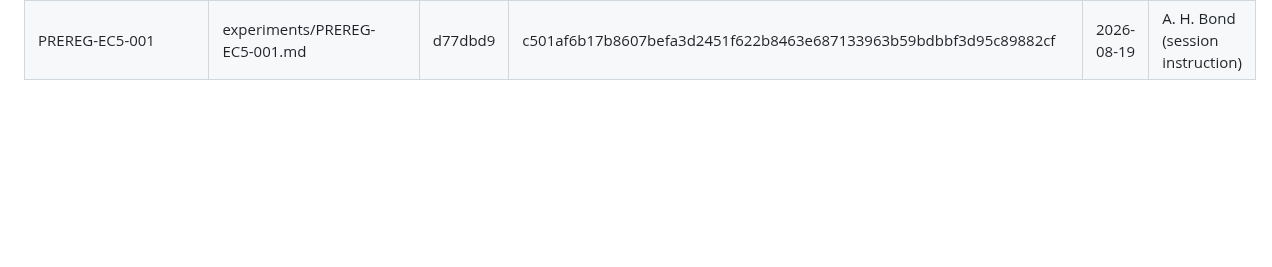
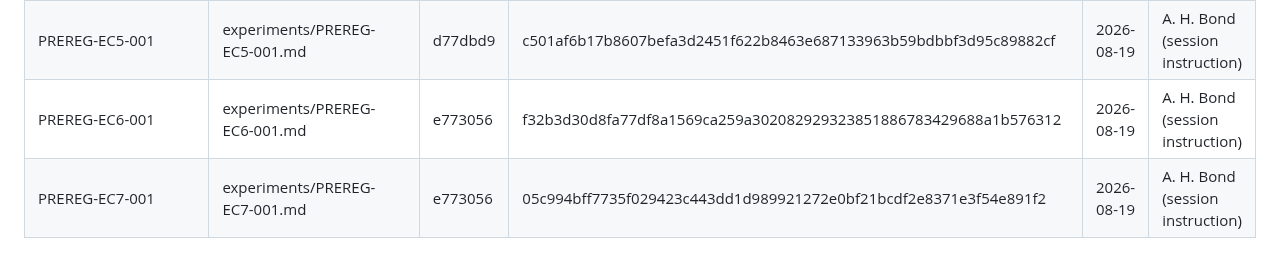
Before and after one commit to ahb-sjsu/observation-theory-campaigns, a Markdown page: experiments/SEALS.md, the part around the change. Drawn GitHub-style; blank space fills up the shorter version.

```diff
--- a/experiments/SEALS.md
+++ b/experiments/SEALS.md
@@ -32,3 +32,5 @@ stored in git at that commit, i.e. LF line endings). Verify with:
 | GO-P-2026-088 (migrated; orig. seal @705f068, amendment @7e68dba) | experiments/GO-P-2026-088-consumer-flip-sensing.md | 897fd96 | d172d1aba8b2ed28409d08d213dfb4e991ffcdf535a2274a7227e9d1e1ef0335 | 2026-08-19 | A. H. Bond (session instruction) |
 | GO-P-2026-089 (migrated; orig. seal @705f068) | experiments/GO-P-2026-089-operational-trigger.md | 897fd96 | b69e446cf62f0859669bd9cc79e02722aadcaad683544a9bce0cb32e96040e26 | 2026-08-19 | A. H. Bond (session instruction) |
 | PREREG-EC5-001 | experiments/PREREG-EC5-001.md | d77dbd9 | c501af6b17b8607befa3d2451f622b8463e687133963b59bdbbf3d95c89882cf | 2026-08-19 | A. H. Bond (session instruction) |
+| PREREG-EC6-001 | experiments/PREREG-EC6-001.md | e773056 | f32b3d30d8fa77df8a1569ca259a302082929323851886783429688a1b576312 | 2026-08-19 | A. H. Bond (session instruction) |
+| PREREG-EC7-001 | experiments/PREREG-EC7-001.md | e773056 | 05c994bff7735f029423c443dd1d989921272e0bf21bcdf2e8371e3f54e891f2 | 2026-08-19 | A. H. Bond (session instruction) |
```
Also changed, not shown: README.md (+24 -7 lines).
